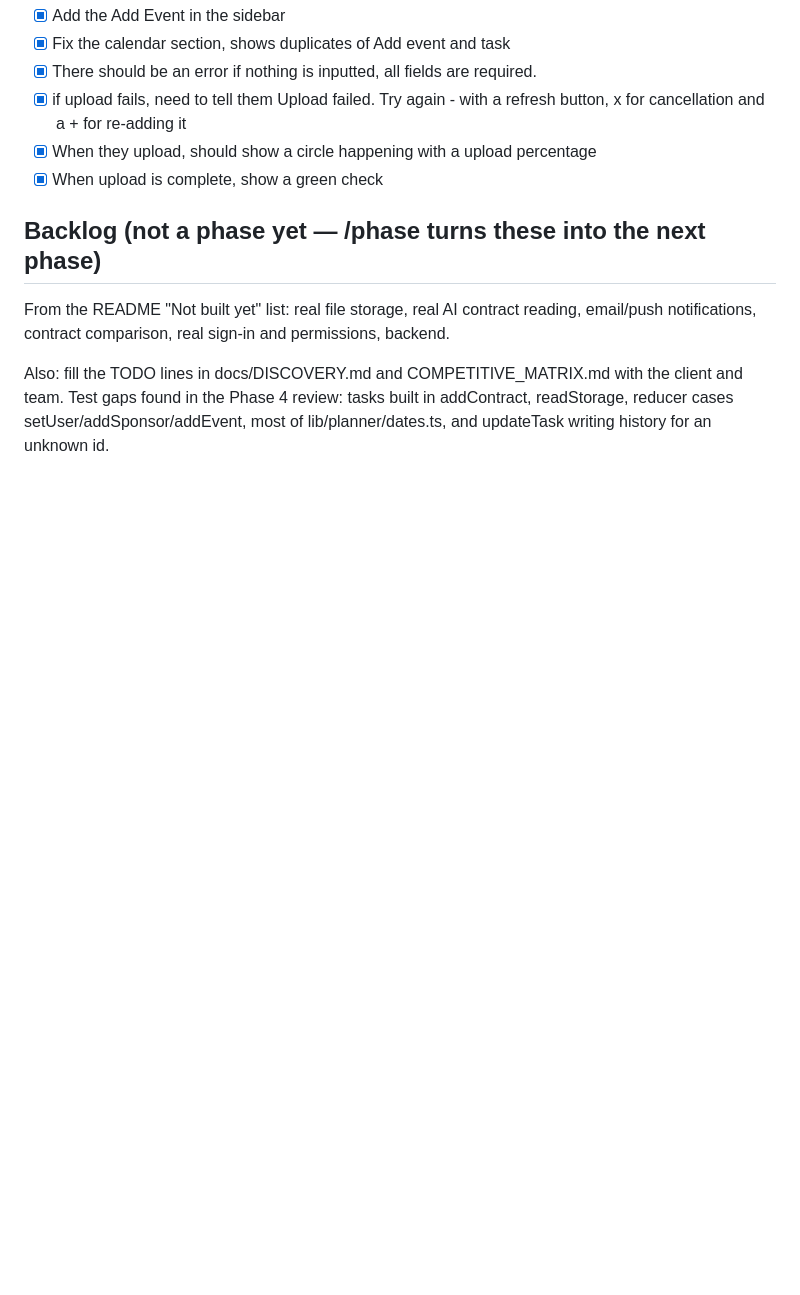
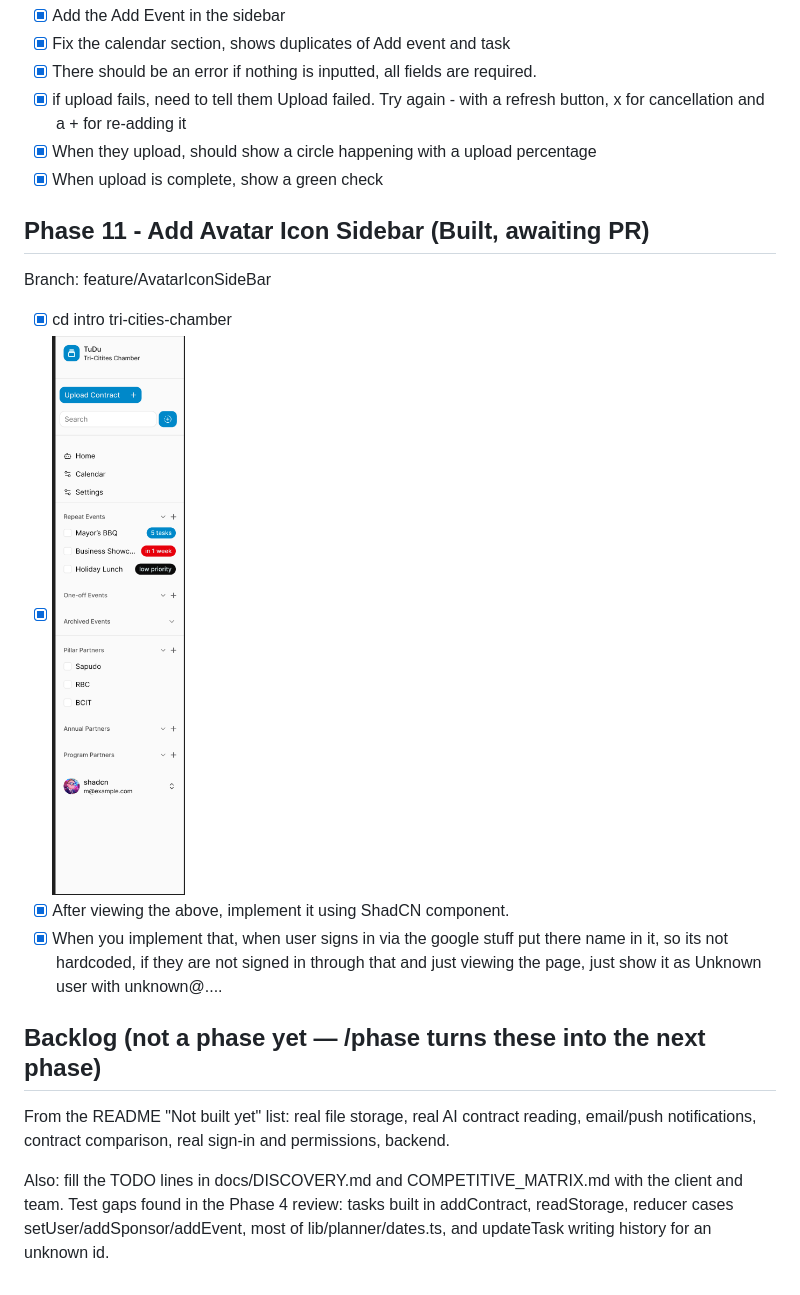
Before and after one commit to Tinabcit/IDSP-3380-Group-6, a Markdown page: tri-cities-chamber/docs/IMPLEMENTATION_PLAN.md, the part around one of its changes. Rendered like a GitHub page; pictures changed too: tri-cities-chamber/docs/AvatarIcon.png (added); blank space fills up the shorter version.

```diff
--- a/tri-cities-chamber/docs/IMPLEMENTATION_PLAN.md
+++ b/tri-cities-chamber/docs/IMPLEMENTATION_PLAN.md
@@ -103,6 +103,15 @@ Branch: feautre/AddEvents
 - [x] When they upload, should show a circle happening with a upload percentage
 - [x] When upload is complete, show a green check
 
+## Phase 11 - Add Avatar Icon Sidebar (Built, awaiting PR)
+
+Branch: feature/AvatarIconSideBar
+
+- [x] cd intro tri-cities-chamber
+- [x] ![AvatarIcon](AvatarIcon.png)
+- [x] After viewing the above, implement it using ShadCN component.
+- [x] When you implement that, when user signs in via the google stuff put there name in it, so its not hardcoded, if they are not signed in through that and just viewing the page, just show it as Unknown user with unknown@....
+
 ## Backlog (not a phase yet — /phase turns these into the next phase)
 
 From the README "Not built yet" list: real file storage, real AI contract reading, email/push notifications, contract comparison, real sign-in and permissions, backend.
```
Also changed, not shown: other parts of tri-cities-chamber/docs/IMPLEMENTATION_PLAN.md (+2 -2 lines), tri-cities-chamber/docs/DECISIONS.md (+8 -0 lines), 11 other files.
